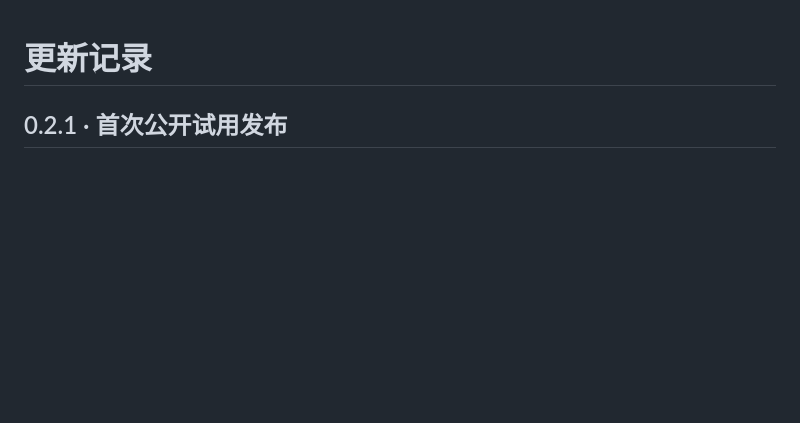
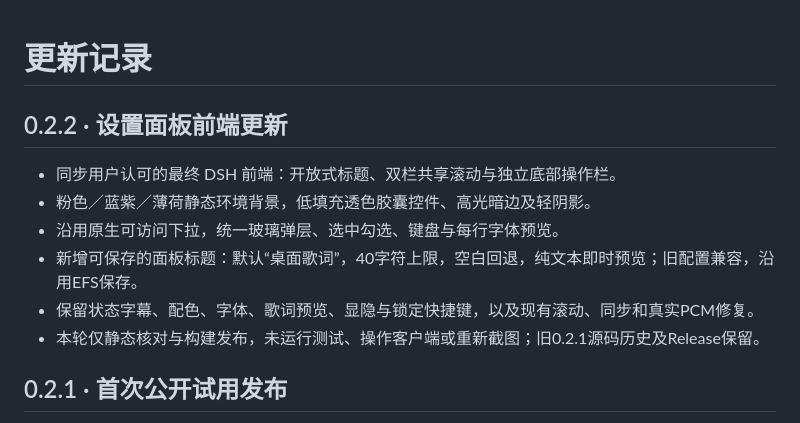
Before and after one commit to SakuraYH1080/Mineradio-Desktop-Lyrics, a Markdown page: CHANGELOG.md, the part around the change. Rendered like a GitHub page; blank space fills up the shorter version.

```diff
--- a/CHANGELOG.md
+++ b/CHANGELOG.md
@@ -1,4 +1,13 @@
 # 更新记录
+
+## 0.2.2 · 设置面板前端更新
+
+- 同步用户认可的最终 DSH 前端：开放式标题、双栏共享滚动与独立底部操作栏。
+- 粉色／蓝紫／薄荷静态环境背景，低填充透色胶囊控件、高光暗边及轻阴影。
+- 沿用原生可访问下拉，统一玻璃弹层、选中勾选、键盘与每行字体预览。
+- 新增可保存的面板标题：默认“桌面歌词”，40字符上限，空白回退，纯文本即时预览；旧配置兼容，沿用EFS保存。
+- 保留状态字幕、配色、字体、歌词预览、显隐与锁定快捷键，以及现有滚动、同步和真实PCM修复。
+- 本轮仅静态核对与构建发布，未运行测试、操作客户端或重新截图；旧0.2.1源码历史及Release保留。
 
 ## 0.2.1 · 首次公开试用发布
 
```
Also changed, not shown: README.md (+9 -7 lines), docs/FRONTEND_0.2.2.md (added, +24 -0 lines), docs/PUBLICATION.md (+12 -1 lines), docs/images/settings-0.2.2.png (added), 9 other files.
